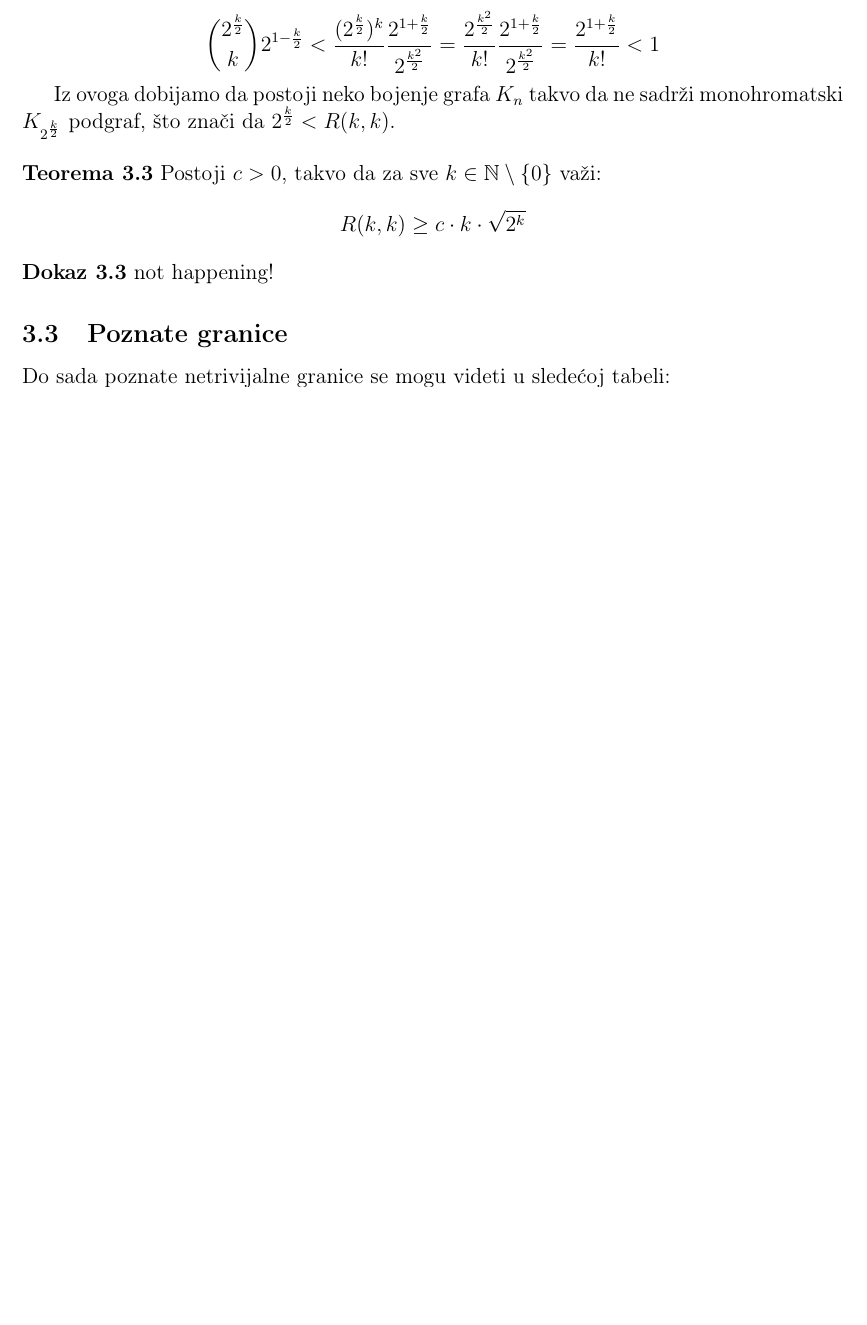
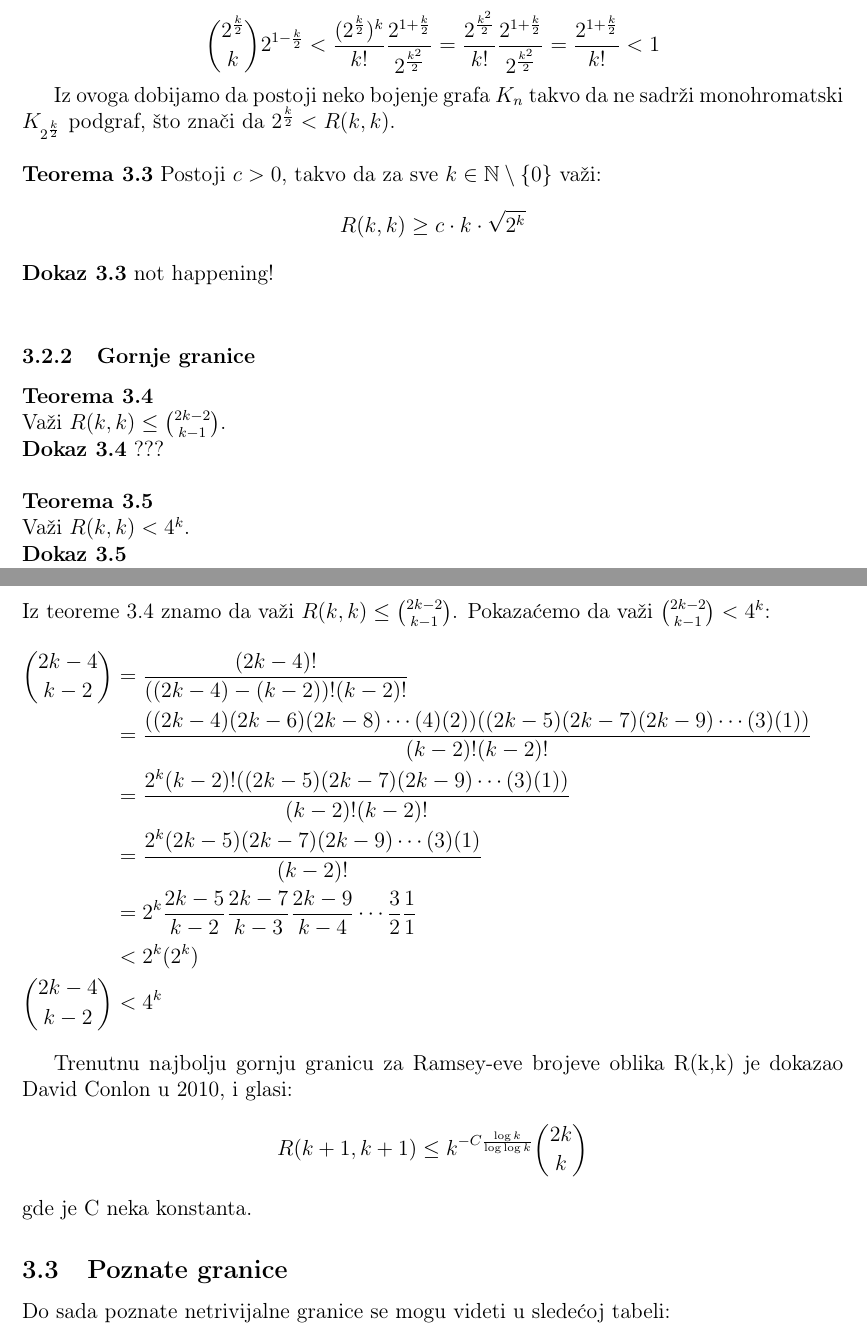
Before and after one commit to ObradovicNikola/remzijevi-brojevi, a LaTeX document (remzijeviBrojevi.tex): part of page 10 of 10 before the commit and two parts of pages 10 and 11 of 11 after it, the two joined at a grey line, cut so that both start at the same text, the shorter picture padded with empty space. Compiled offline with pdfLaTeX.

Commit message:
Update remzijeviBrojevi.tex

```diff
--- a/remzijeviBrojevi.tex
+++ b/remzijeviBrojevi.tex
@@ -374,7 +377,32 @@ Iz ovoga dobijamo da postoji neko bojenje grafa $K_n$ takvo da ne sadrži monohr
 
 {\noindent\fontsize{12pt}{12pt}\textbf{Teorema 3.3}} Postoji $c>0$, takvo da za sve $k\in \mathbb{N}\setminus\{0\}$ važi:
 \[R(k,k)\geq c\cdot k\cdot\sqrt{2^k}\]
-{\noindent\fontsize{12pt}{12pt}\textbf{Dokaz 3.3}} not happening!
+{\noindent\fontsize{12pt}{12pt}\textbf{Dokaz 3.3}} not happening!\\
+
+\subsubsection{Gornje granice}
+
+{\noindent\fontsize{12pt}{12pt}\textbf{Teorema 3.4}}\\
+Važi $R(k,k)\leq \binom{2k-2}{k-1}$.\\
+{\noindent\fontsize{12pt}{12pt}\textbf{Dokaz 3.4}} ???\\
+
+{\noindent\fontsize{12pt}{12pt}\textbf{Teorema 3.5}}\\
+Važi $R(k,k)<4^k$.\\
+{\noindent\fontsize{12pt}{12pt}\textbf{Dokaz 3.5}}\\
+Iz teoreme 3.4 znamo da važi $R(k,k)\leq \binom{2k-2}{k-1}$. Pokazaćemo da važi $\binom{2k-2}{k-1}<4^k$:
+\begin{flalign}
+\binom{2k-4}{k-2}&=\frac{(2k-4)!}{((2k-4)-(k-2))!(k-2)!}\nonumber &&\\
+&=\frac{((2k-4)(2k-6)(2k-8)\cdots(4)(2))((2k-5)(2k-7)(2k-9)\cdots(3)(1))}{(k-2)!(k-2)!}\nonumber &&\\
+&=\frac{2^k(k-2)!((2k-5)(2k-7)(2k-9)\cdots(3)(1))}{(k-2)!(k-2)!}\nonumber &&\\
+&=\frac{2^k(2k-5)(2k-7)(2k-9)\cdots(3)(1)}{(k-2)!}\nonumber &&\\
+&=2^k\frac{2k-5}{k-2}\frac{2k-7}{k-3}\frac{2k-9}{k-4}\cdots\frac{3}{2}\frac{1}{1}\nonumber &&\\
+&<2^k(2^k)\nonumber &&\\
+\binom{2k-4}{k-2}&<4^k\nonumber &&
+\end{flalign}
+
+
+Trenutnu najbolju gornju granicu za Ramsey-eve brojeve oblika R(k,k) je dokazao David Conlon u 2010, i glasi:
+\[R(k+1,k+1)\leq k^{-C\frac{\log{k}}{\log{\log{k}}}}\binom{2k}{k}\]
+gde je C neka konstanta.
 \subsection{Poznate granice}
 Do sada poznate netrivijalne granice se mogu videti u sledećoj tabeli:\\
 \includegraphics[width=\textwidth]{poznateGranice.png} %Uzeto sa https://www.combinatorics.org/ojs/index.php/eljc/article/view/DS1
```
Also changed, not shown: remzijeviBrojevi.tex (5 more changed lines).
